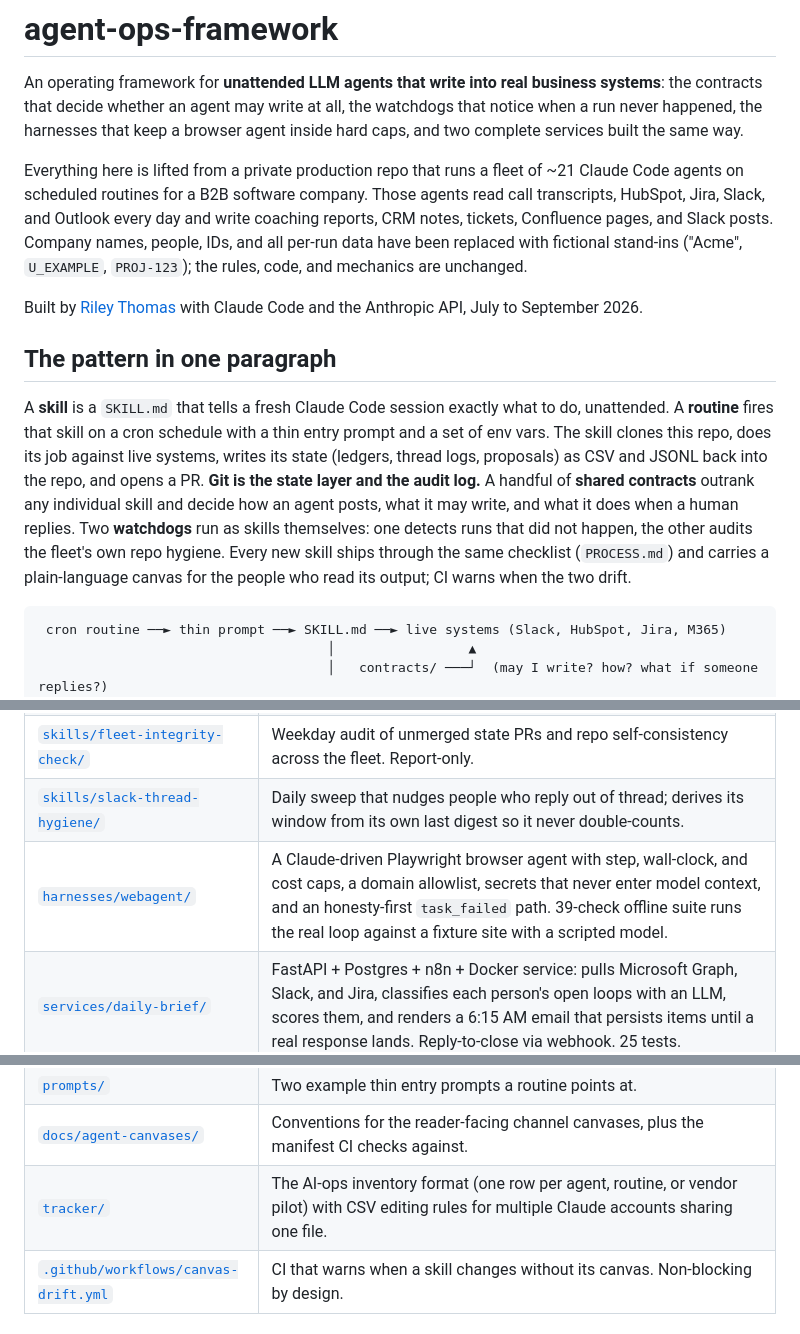
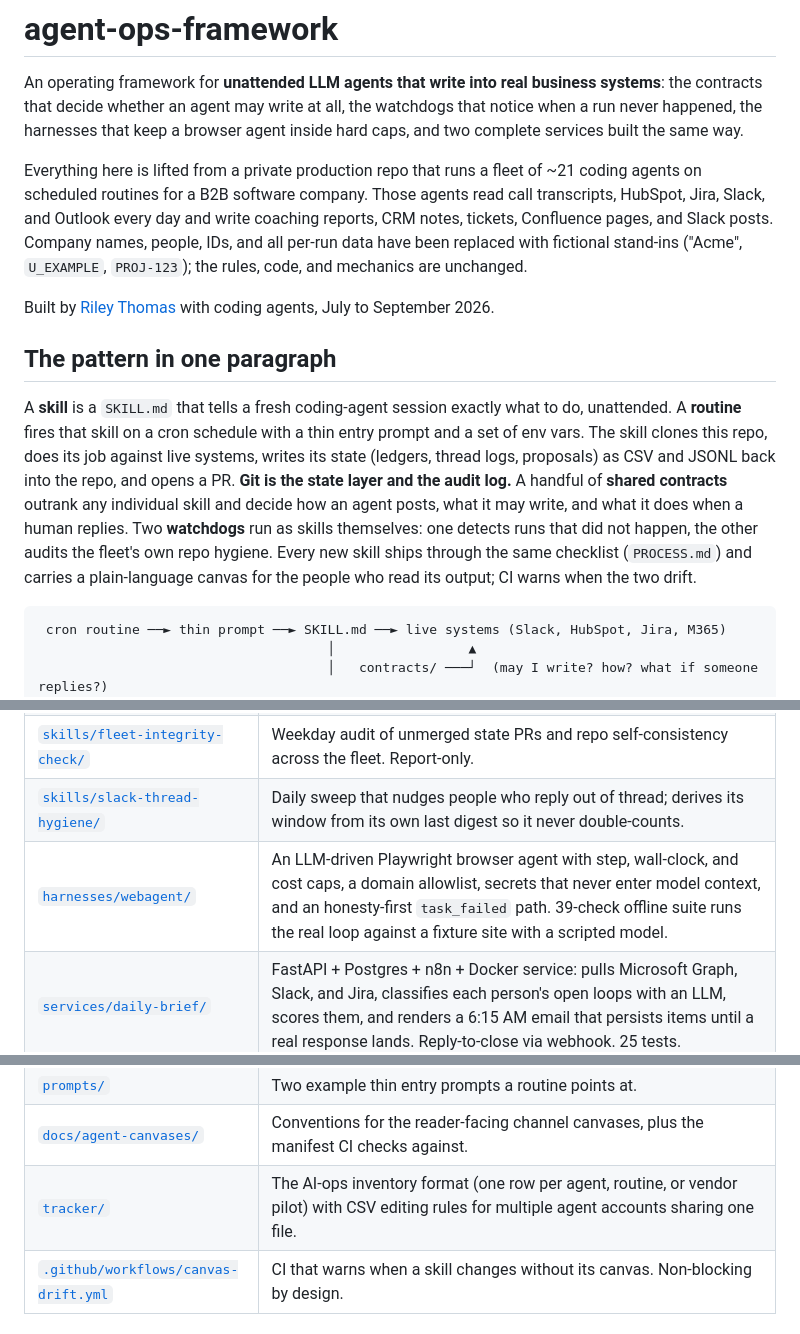
Before and after one commit to 13thomasben/agent-ops-framework, a Markdown page: README.md, 3 parts joined by grey strips. GitHub-like rendering.

Commit message:
README: vendor-neutral wording

````diff
--- a/README.md
+++ b/README.md
@@ -2,13 +2,13 @@
 
 An operating framework for **unattended LLM agents that write into real business systems**: the contracts that decide whether an agent may write at all, the watchdogs that notice when a run never happened, the harnesses that keep a browser agent inside hard caps, and two complete services built the same way.
 
-Everything here is lifted from a private production repo that runs a fleet of ~21 Claude Code agents on scheduled routines for a B2B software company. Those agents read call transcripts, HubSpot, Jira, Slack, and Outlook every day and write coaching reports, CRM notes, tickets, Confluence pages, and Slack posts. Company names, people, IDs, and all per-run data have been replaced with fictional stand-ins ("Acme", `U_EXAMPLE`, `PROJ-123`); the rules, code, and mechanics are unchanged.
+Everything here is lifted from a private production repo that runs a fleet of ~21 coding agents on scheduled routines for a B2B software company. Those agents read call transcripts, HubSpot, Jira, Slack, and Outlook every day and write coaching reports, CRM notes, tickets, Confluence pages, and Slack posts. Company names, people, IDs, and all per-run data have been replaced with fictional stand-ins ("Acme", `U_EXAMPLE`, `PROJ-123`); the rules, code, and mechanics are unchanged.
 
-Built by [Riley Thomas](https://www.linkedin.com/in/brileyt/) with Claude Code and the Anthropic API, July to September 2026.
+Built by [Riley Thomas](https://www.linkedin.com/in/brileyt/) with coding agents, July to September 2026.
 
 ## The pattern in one paragraph
 
-A **skill** is a `SKILL.md` that tells a fresh Claude Code session exactly what to do, unattended. A **routine** fires that skill on a cron schedule with a thin entry prompt and a set of env vars. The skill clones this repo, does its job against live systems, writes its state (ledgers, thread logs, proposals) as CSV and JSONL back into the repo, and opens a PR. **Git is the state layer and the audit log.** A handful of **shared contracts** outrank any individual skill and decide how an agent posts, what it may write, and what it does when a human replies. Two **watchdogs** run as skills themselves: one detects runs that did not happen, the other audits the fleet's own repo hygiene. Every new skill ships through the same checklist (`PROCESS.md`) and carries a plain-language canvas for the people who read its output; CI warns when the two drift.
+A **skill** is a `SKILL.md` that tells a fresh coding-agent session exactly what to do, unattended. A **routine** fires that skill on a cron schedule with a thin entry prompt and a set of env vars. The skill clones this repo, does its job against live systems, writes its state (ledgers, thread logs, proposals) as CSV and JSONL back into the repo, and opens a PR. **Git is the state layer and the audit log.** A handful of **shared contracts** outrank any individual skill and decide how an agent posts, what it may write, and what it does when a human replies. Two **watchdogs** run as skills themselves: one detects runs that did not happen, the other audits the fleet's own repo hygiene. Every new skill ships through the same checklist (`PROCESS.md`) and carries a plain-language canvas for the people who read its output; CI warns when the two drift.
 
 ```
  cron routine ──► thin prompt ──► SKILL.md ──► live systems (Slack, HubSpot, Jira, M365)
@@ -31,12 +31,12 @@ A **skill** is a `SKILL.md` that tells a fresh Claude Code session exactly what
 | [`skills/run-health/`](skills/run-health/) | Watchdog that detects scheduled runs that **did not happen**, using three independent evidence signals per skill, and escalates after repeated misses. Reports absence, never a guessed cause. |
 | [`skills/fleet-integrity-check/`](skills/fleet-integrity-check/) | Weekday audit of unmerged state PRs and repo self-consistency across the fleet. Report-only. |
 | [`skills/slack-thread-hygiene/`](skills/slack-thread-hygiene/) | Daily sweep that nudges people who reply out of thread; derives its window from its own last digest so it never double-counts. |
-| [`harnesses/webagent/`](harnesses/webagent/) | A Claude-driven Playwright browser agent with step, wall-clock, and cost caps, a domain allowlist, secrets that never enter model context, and an honesty-first `task_failed` path. 39-check offline suite runs the real loop against a fixture site with a scripted model. |
+| [`harnesses/webagent/`](harnesses/webagent/) | An LLM-driven Playwright browser agent with step, wall-clock, and cost caps, a domain allowlist, secrets that never enter model context, and an honesty-first `task_failed` path. 39-check offline suite runs the real loop against a fixture site with a scripted model. |
 | [`services/daily-brief/`](services/daily-brief/) | FastAPI + Postgres + n8n + Docker service: pulls Microsoft Graph, Slack, and Jira, classifies each person's open loops with an LLM, scores them, and renders a 6:15 AM email that persists items until a real response lands. Reply-to-close via webhook. 25 tests. |
 | [`pipelines/marketplace-scout/`](pipelines/marketplace-scout/) | "LLM proposes, code decides." Scores marketplace listings with pydantic structured outputs, then hard-coded guardrails hold every money action for a human via Telegram approval cards. Nine-state sqlite state machine. 50 tests. |
 | [`prompts/`](prompts/) | Two example thin entry prompts a routine points at. |
 | [`docs/agent-canvases/`](docs/agent-canvases/) | Conventions for the reader-facing channel canvases, plus the manifest CI checks against. |
-| [`tracker/`](tracker/) | The AI-ops inventory format (one row per agent, routine, or vendor pilot) with CSV editing rules for multiple Claude accounts sharing one file. |
+| [`tracker/`](tracker/) | The AI-ops inventory format (one row per agent, routine, or vendor pilot) with CSV editing rules for multiple agent accounts sharing one file. |
 | [`.github/workflows/canvas-drift.yml`](.github/workflows/canvas-drift.yml) | CI that warns when a skill changes without its canvas. Non-blocking by design. |
 
 ## Things that only became rules after they went wrong
````
